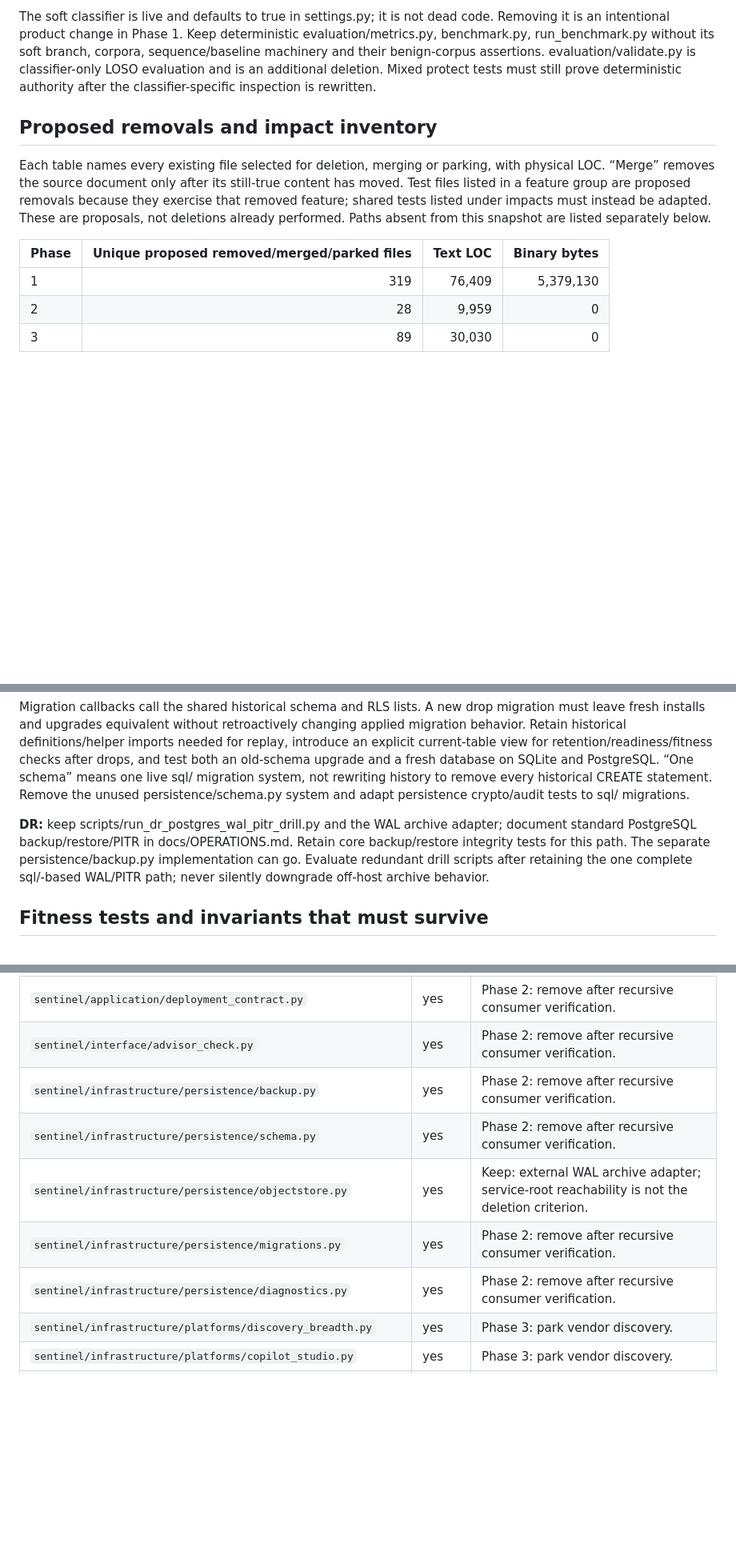
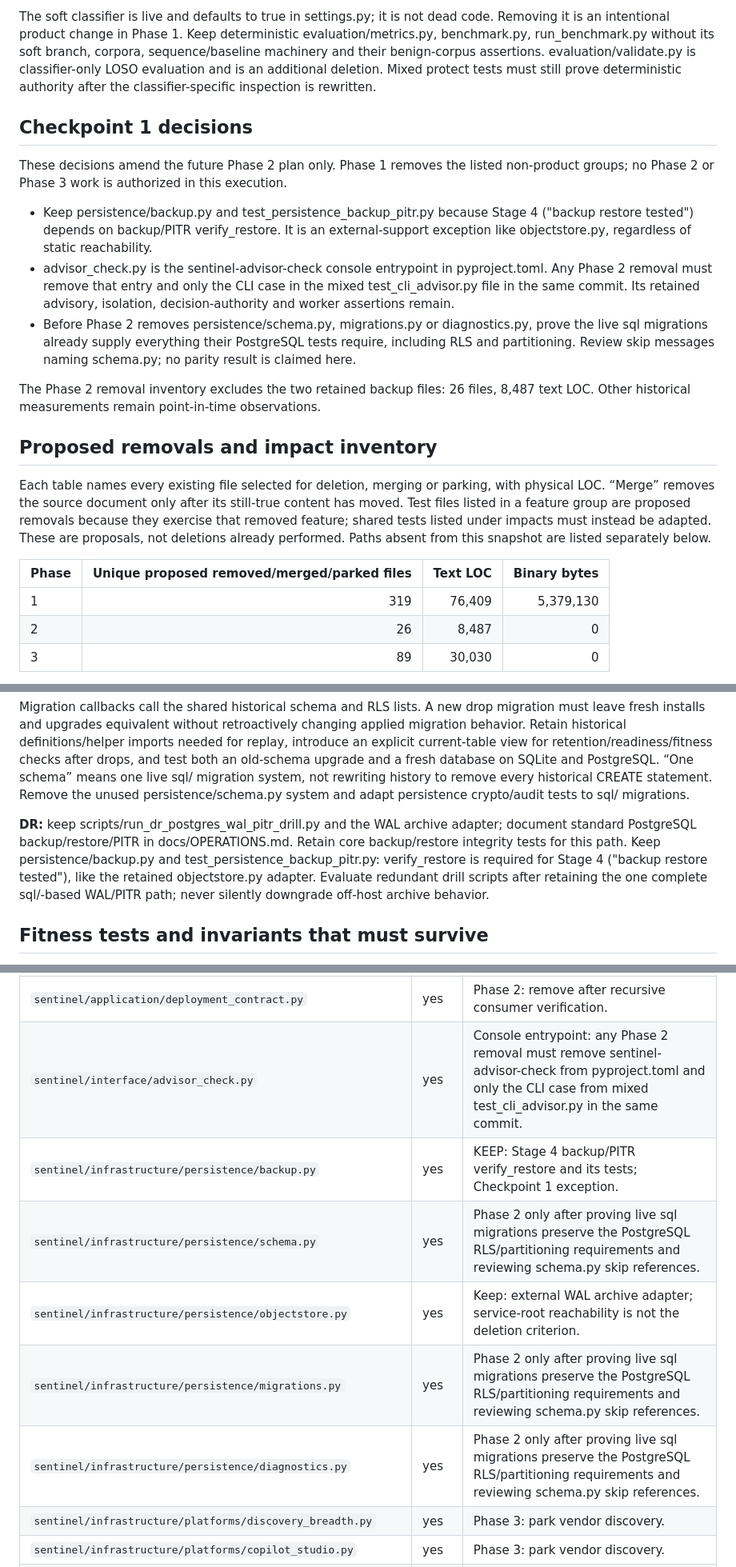
Before and after one commit to 07kashish/Sentinel, a Markdown page: CLEANUP_PLAN.md, 3 parts joined by grey strips. Shown at 80% size. Rendered like a GitHub page; blank space fills up the shorter version.

Commit message:
docs(plan): record checkpoint 1 decisions

```diff
--- a/CLEANUP_PLAN.md
+++ b/CLEANUP_PLAN.md
@@ -164,6 +167,26 @@ The two Passport directories are **not interchangeable corpora**: `spec/` contai
 
 The soft classifier is live and defaults to true in settings.py; it is not dead code. Removing it is an intentional product change in Phase 1. Keep deterministic evaluation/metrics.py, benchmark.py, run_benchmark.py without its soft branch, corpora, sequence/baseline machinery and their benign-corpus assertions. evaluation/validate.py is classifier-only LOSO evaluation and is an additional deletion. Mixed protect tests must still prove deterministic authority after the classifier-specific inspection is rewritten.
 
+## Checkpoint 1 decisions
+
+These decisions amend the future Phase 2 plan only. Phase 1 removes the listed
+non-product groups; no Phase 2 or Phase 3 work is authorized in this execution.
+
+- Keep persistence/backup.py and test_persistence_backup_pitr.py because Stage 4
+  ("backup restore tested") depends on backup/PITR verify_restore. It is an
+  external-support exception like objectstore.py, regardless of static reachability.
+- advisor_check.py is the sentinel-advisor-check console entrypoint in pyproject.toml.
+  Any Phase 2 removal must remove that entry and only the CLI case in the mixed
+  test_cli_advisor.py file in the same commit. Its retained advisory, isolation,
+  decision-authority and worker assertions remain.
+- Before Phase 2 removes persistence/schema.py, migrations.py or diagnostics.py,
+  prove the live sql migrations already supply everything their PostgreSQL tests
+  require, including RLS and partitioning. Review skip messages naming schema.py;
+  no parity result is claimed here.
+
+The Phase 2 removal inventory excludes the two retained backup files: 26 files,
+8,487 text LOC. Other historical measurements remain point-in-time observations.
+
 ## Proposed removals and impact inventory
 
 Each table names every existing file selected for deletion, merging or parking, with physical LOC. “Merge” removes the source document only after its still-true content has moved. Test files listed in a feature group are proposed removals because they exercise that removed feature; shared tests listed under impacts must instead be adapted. These are proposals, not deletions already performed. Paths absent from this snapshot are listed separately below.
@@ -171,7 +194,7 @@ Each table names every existing file selected for deletion, merging or parking,
 | Phase | Unique proposed removed/merged/parked files | Text LOC | Binary bytes |
 |---|---:|---:|---:|
 | 1 | 319 | 76,409 | 5,379,130 |
-| 2 | 28 | 9,959 | 0 |
+| 2 | 26 | 8,487 | 0 |
 | 3 | 89 | 30,030 | 0 |
 
 References were searched with `rg -n --with-filename -F -f <group-patterns>` across all requested roots (`sentinel/ tests_arch/ scripts/ evaluation/ .github/ Dockerfile docker-compose.yml deploy/ pyproject.toml`) plus `.env.example`, README, CONTRIBUTING, docs, sdk-ts, config and requirements files. This is the Windows equivalent of the requested recursive grep. Import edges independently identify code dependencies, including from-package imports. Text hits also include comments/fixtures; they are review locations, not proof of runtime use. Rerun both checks immediately before each deletion; this inventory alone is not a deletion certificate.
@@ -1327,7 +1350,7 @@ Current job declarations for before/after comparison:
 
 Migration callbacks call the shared historical schema and RLS lists. A new drop migration must leave fresh installs and upgrades equivalent without retroactively changing applied migration behavior. Retain historical definitions/helper imports needed for replay, introduce an explicit current-table view for retention/readiness/fitness checks after drops, and test both an old-schema upgrade and a fresh database on SQLite and PostgreSQL. “One schema” means one live sql/ migration system, not rewriting history to remove every historical CREATE statement. Remove the unused persistence/schema.py system and adapt persistence crypto/audit tests to sql/ migrations.
 
-**DR:** keep scripts/run_dr_postgres_wal_pitr_drill.py and the WAL archive adapter; document standard PostgreSQL backup/restore/PITR in docs/OPERATIONS.md. Retain core backup/restore integrity tests for this path. The separate persistence/backup.py implementation can go. Evaluate redundant drill scripts after retaining the one complete sql/-based WAL/PITR path; never silently downgrade off-host archive behavior.
+**DR:** keep scripts/run_dr_postgres_wal_pitr_drill.py and the WAL archive adapter; document standard PostgreSQL backup/restore/PITR in docs/OPERATIONS.md. Retain core backup/restore integrity tests for this path. Keep persistence/backup.py and test_persistence_backup_pitr.py: verify_restore is required for Stage 4 ("backup restore tested"), like the retained objectstore.py adapter. Evaluate redundant drill scripts after retaining the one complete sql/-based WAL/PITR path; never silently downgrade off-host archive behavior.
 
 ## Fitness tests and invariants that must survive
 
@@ -1547,12 +1570,12 @@ internal/dynamic imports for this snapshot. Physical Sentinel LOC is 78,966
 | `sentinel/infrastructure/openapi_risk.py` | yes | Phase 2: remove after recursive consumer verification. |
 | `sentinel/domain/attack_campaign.py` | yes | Phase 2: remove after recursive consumer verification. |
 | `sentinel/application/deployment_contract.py` | yes | Phase 2: remove after recursive consumer verification. |
-| `sentinel/interface/advisor_check.py` | yes | Phase 2: remove after recursive consumer verification. |
-| `sentinel/infrastructure/persistence/backup.py` | yes | Phase 2: remove after recursive consumer verification. |
-| `sentinel/infrastructure/persistence/schema.py` | yes | Phase 2: remove after recursive consumer verification. |
+| `sentinel/interface/advisor_check.py` | yes | Console entrypoint: any Phase 2 removal must remove sentinel-advisor-check from pyproject.toml and only the CLI case from mixed test_cli_advisor.py in the same commit. |
+| `sentinel/infrastructure/persistence/backup.py` | yes | KEEP: Stage 4 backup/PITR verify_restore and its tests; Checkpoint 1 exception. |
+| `sentinel/infrastructure/persistence/schema.py` | yes | Phase 2 only after proving live sql migrations preserve the PostgreSQL RLS/partitioning requirements and reviewing schema.py skip references. |
 | `sentinel/infrastructure/persistence/objectstore.py` | yes | Keep: external WAL archive adapter; service-root reachability is not the deletion criterion. |
-| `sentinel/infrastructure/persistence/migrations.py` | yes | Phase 2: remove after recursive consumer verification. |
-| `sentinel/infrastructure/persistence/diagnostics.py` | yes | Phase 2: remove after recursive consumer verification. |
+| `sentinel/infrastructure/persistence/migrations.py` | yes | Phase 2 only after proving live sql migrations preserve the PostgreSQL RLS/partitioning requirements and reviewing schema.py skip references. |
+| `sentinel/infrastructure/persistence/diagnostics.py` | yes | Phase 2 only after proving live sql migrations preserve the PostgreSQL RLS/partitioning requirements and reviewing schema.py skip references. |
 | `sentinel/infrastructure/platforms/discovery_breadth.py` | yes | Phase 3: park vendor discovery. |
 | `sentinel/infrastructure/platforms/copilot_studio.py` | yes | Phase 3: park vendor discovery. |
 | `sentinel/infrastructure/platforms/databricks_agents.py` | yes | Phase 3: park vendor discovery. |
```
Also changed, not shown: other parts of CLEANUP_PLAN.md (+13 -10 lines).
